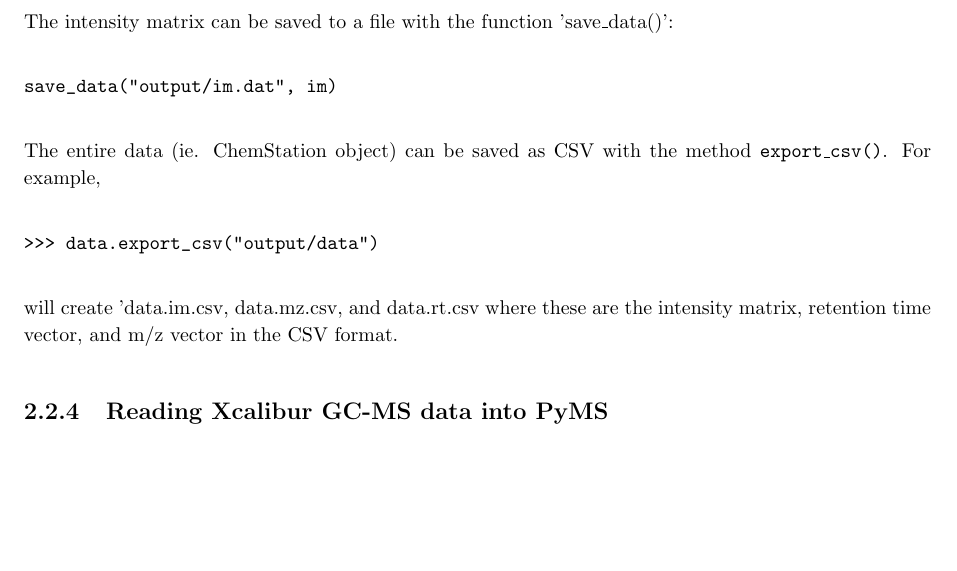
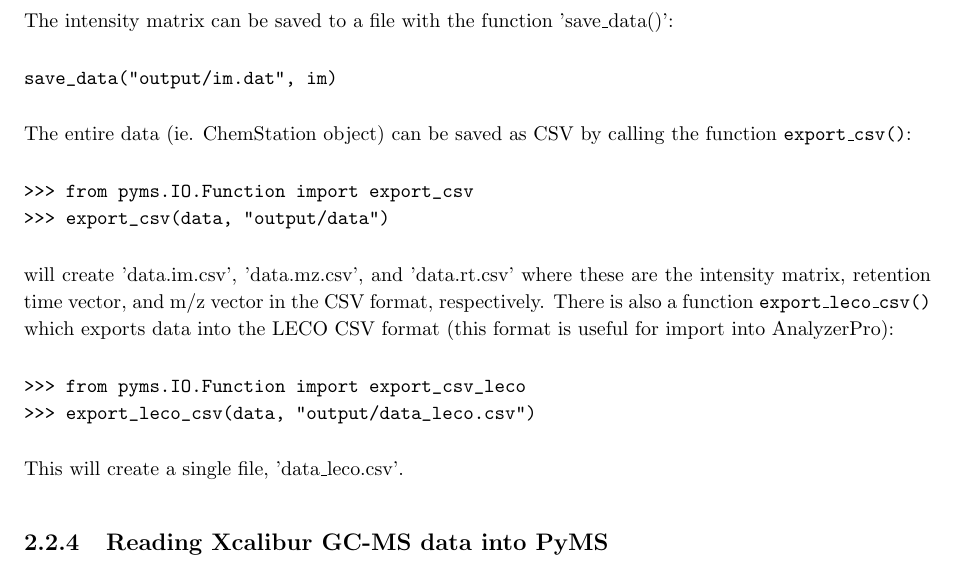
Before and after one commit to pranjan77/pyms-docs, a LaTeX book (trunk/UserGuide/UserGuide.tex, which reads trunk/UserGuide/latex/chapter02.tex): part of page 15 of 45, cut so that both start at the same text, the shorter picture padded with empty space. Compiled offline with LaTeX, dvips and Ghostscript.

Commit message:
Documented changes to export_csv()

```diff
--- a/trunk/UserGuide/latex/chapter02.tex
+++ b/trunk/UserGuide/latex/chapter02.tex
@@ -190,16 +190,29 @@ The intensity matrix can be saved to a file with the function 'save\_data()':
 save_data("output/im.dat", im)
 \end{verbatim}
 
-The entire data (ie. ChemStation object) can be saved as CSV with the method
-{\tt export\_csv()}. For example,
+The entire data (ie. ChemStation object) can be saved as CSV by
+calling the function {\tt export\_csv()}:
 
 \begin{verbatim}
->>> data.export_csv("output/data")
+>>> from pyms.IO.Function import export_csv
+>>> export_csv(data, "output/data")
 \end{verbatim}
 
 \noindent
-will create 'data.im.csv, data.mz.csv, and data.rt.csv where these are the
-intensity matrix, retention time vector, and m/z vector in the CSV format.
+will create 'data.im.csv', 'data.mz.csv', and 'data.rt.csv' where these
+are the intensity matrix, retention time vector, and m/z vector in the
+CSV format, respectively.
+There is also a function {\tt export\_leco\_csv()} which exports data
+into the LECO CSV format (this format is useful for import into
+AnalyzerPro):
+
+\begin{verbatim}
+>>> from pyms.IO.Function import export_csv_leco
+>>> export_leco_csv(data, "output/data_leco.csv")
+\end{verbatim}
+
+\noindent
+This will create a single file, 'data\_leco.csv'.
 
 \subsection{Reading Xcalibur GC-MS data into PyMS}
 
```
